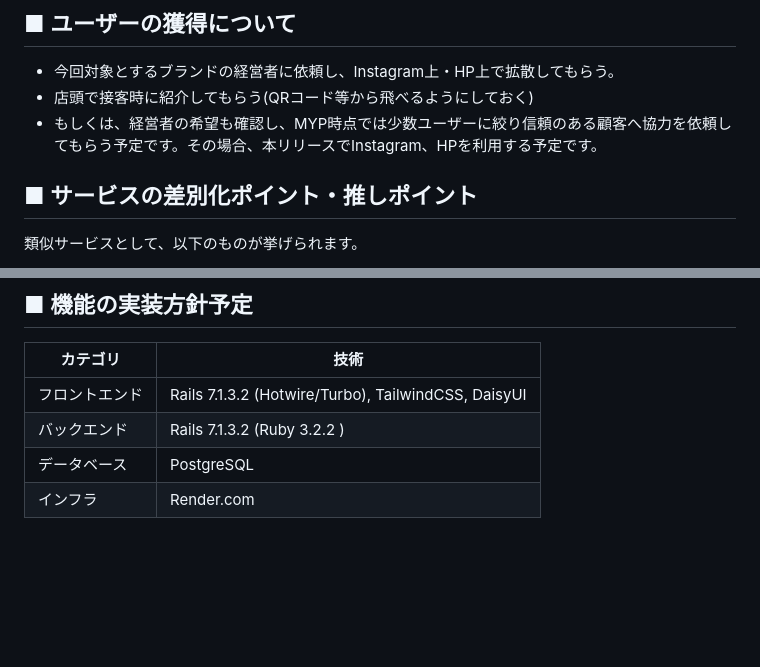
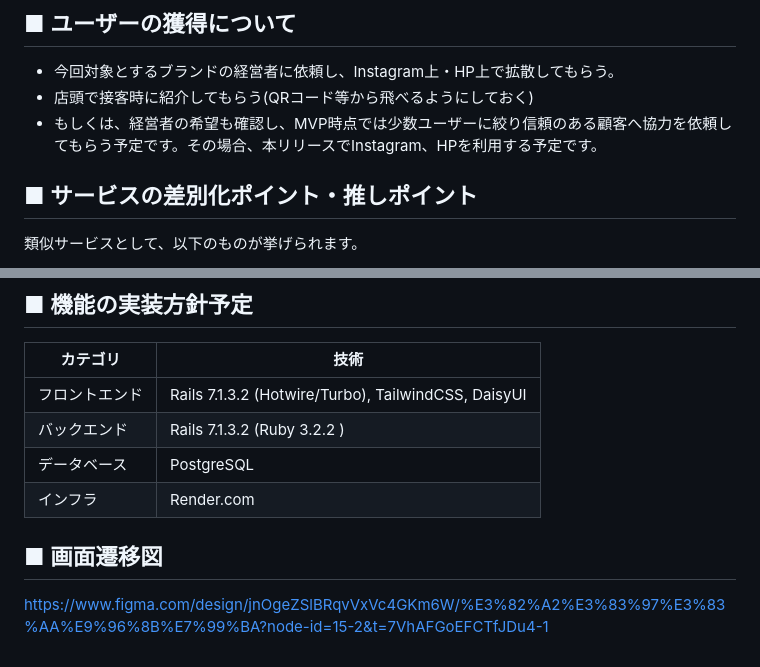
Before and after one commit to takeda-chiaki-53b/LeatherPalette, a Markdown page: README.md, 2 parts joined by grey strips. GitHub-like rendering; blank space fills up the shorter version.

Commit message:
画面遷移図URLの追加

```diff
--- a/README.md
+++ b/README.md
@@ -56,7 +56,7 @@ FAQの記載はテキストのみで興味を引きにくいため閲覧され
 ## ■ ユーザーの獲得について
 - 今回対象とするブランドの経営者に依頼し、Instagram上・HP上で拡散してもらう。
 - 店頭で接客時に紹介してもらう(QRコード等から飛べるようにしておく)
-- もしくは、経営者の希望も確認し、MYP時点では少数ユーザーに絞り信頼のある顧客へ協力を依頼してもらう予定です。その場合、本リリースでInstagram、HPを利用する予定です。
+- もしくは、経営者の希望も確認し、MVP時点では少数ユーザーに絞り信頼のある顧客へ協力を依頼してもらう予定です。その場合、本リリースでInstagram、HPを利用する予定です。
 
 ## ■ サービスの差別化ポイント・推しポイント
 類似サービスとして、以下のものが挙げられます。
@@ -121,3 +121,6 @@ FAQの記載はテキストのみで興味を引きにくいため閲覧され
 | バックエンド | Rails 7.1.3.2 (Ruby 3.2.2 ) |
 | データベース | PostgreSQL |
 | インフラ | Render.com |
+
+## ■ 画面遷移図
+https://www.figma.com/design/jnOgeZSlBRqvVxVc4GKm6W/%E3%82%A2%E3%83%97%E3%83%AA%E9%96%8B%E7%99%BA?node-id=15-2&t=7VhAFGoEFCTfJDu4-1
```
